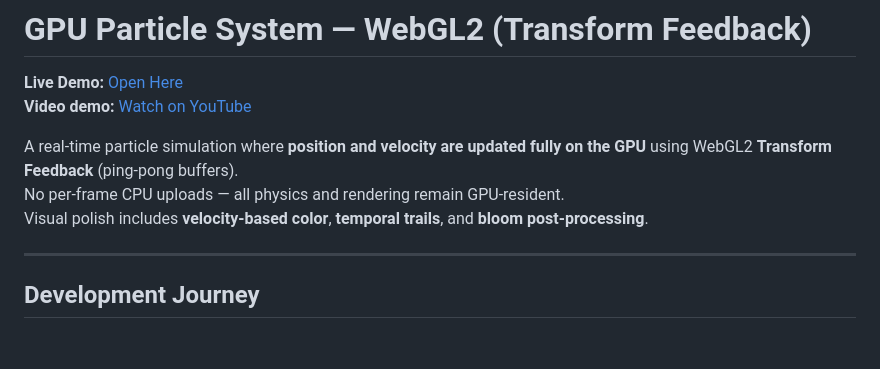
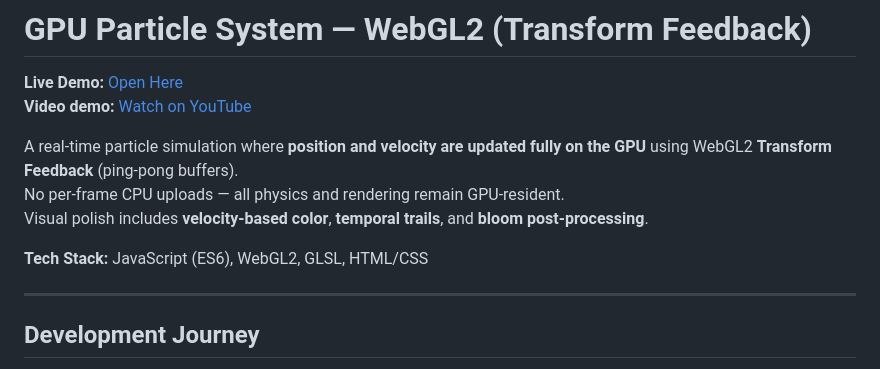
Before and after one commit to senagulen/gpu-particle-system, a Markdown page: README.md, the part around the change. GitHub-like rendering; blank space fills up the shorter version.

```diff
--- a/README.md
+++ b/README.md
@@ -6,6 +6,8 @@
 A real-time particle simulation where **position and velocity are updated fully on the GPU** using WebGL2 **Transform Feedback** (ping-pong buffers).
 No per-frame CPU uploads — all physics and rendering remain GPU-resident.
 Visual polish includes **velocity-based color**, **temporal trails**, and **bloom post-processing**.
+
+**Tech Stack:** JavaScript (ES6), WebGL2, GLSL, HTML/CSS
 
 ---
 
```
